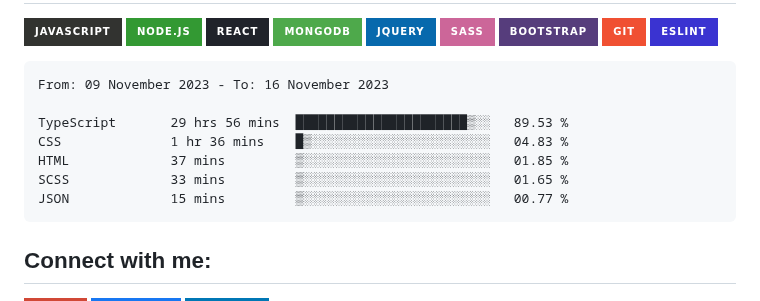
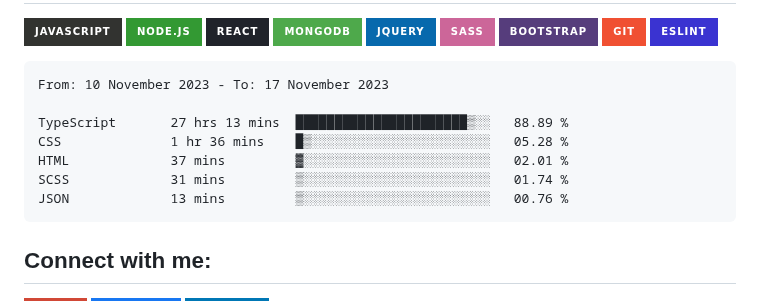
Before and after one commit to Tajmirul/Tajmirul, a Markdown page: README.MD, the part around the change. Rendered like a GitHub page; badges without logos.

Commit message:
Updated waka-readme graph with new metrics

````diff
--- a/README.MD
+++ b/README.MD
@@ -41,13 +41,13 @@ npx tajmirul    # to visit me in npm registry
 <!--START_SECTION:waka-->
 
 ```txt
-From: 09 November 2023 - To: 16 November 2023
+From: 10 November 2023 - To: 17 November 2023
 
-TypeScript       29 hrs 56 mins  ██████████████████████▒░░   89.53 %
-CSS              1 hr 36 mins    █▒░░░░░░░░░░░░░░░░░░░░░░░   04.83 %
-HTML             37 mins         ▒░░░░░░░░░░░░░░░░░░░░░░░░   01.85 %
-SCSS             33 mins         ▒░░░░░░░░░░░░░░░░░░░░░░░░   01.65 %
-JSON             15 mins         ▒░░░░░░░░░░░░░░░░░░░░░░░░   00.77 %
+TypeScript       27 hrs 13 mins  ██████████████████████▒░░   88.89 %
+CSS              1 hr 36 mins    █▒░░░░░░░░░░░░░░░░░░░░░░░   05.28 %
+HTML             37 mins         ▓░░░░░░░░░░░░░░░░░░░░░░░░   02.01 %
+SCSS             31 mins         ▒░░░░░░░░░░░░░░░░░░░░░░░░   01.74 %
+JSON             13 mins         ▒░░░░░░░░░░░░░░░░░░░░░░░░   00.76 %
 ```
 
 <!--END_SECTION:waka-->
````
